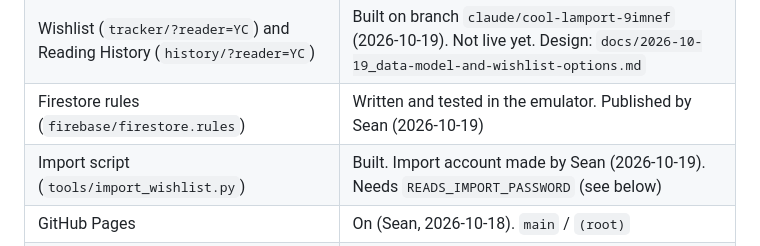
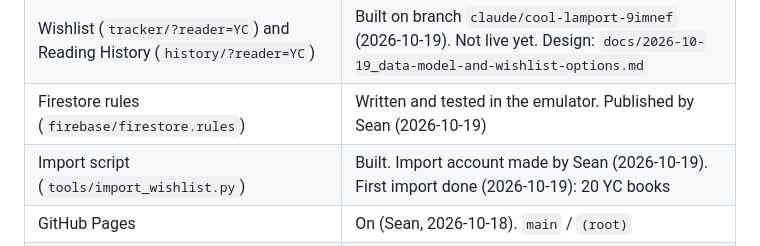
Before and after one commit to seanlin-larc/reads, a Markdown page: README.md, the part around the change. Drawn GitHub-style.

Commit message:
Claude: record first import (20 YC books)
Co-Authored-By: Claude Opus 5.5 <noreply@anthropic.com>
Claude-Session: https://claude.ai/code/session_01S6RKuzqCNVVbU1XSqCG3Q7

```diff
--- a/README.md
+++ b/README.md
@@ -14,7 +14,7 @@ Family reading trackers: wishlists, library holds and checkouts, for each family
 | Reader list, the table of contents (`readers/`) | Built |
 | Wishlist (`tracker/?reader=YC`) and Reading History (`history/?reader=YC`) | Built on branch `claude/cool-lamport-9imnef` (2026-10-19). Not live yet. Design: `docs/2026-10-19_data-model-and-wishlist-options.md` |
 | Firestore rules (`firebase/firestore.rules`) | Written and tested in the emulator. Published by Sean (2026-10-19) |
-| Import script (`tools/import_wishlist.py`) | Built. Import account made by Sean (2026-10-19). Needs `READS_IMPORT_PASSWORD` (see below) |
+| Import script (`tools/import_wishlist.py`) | Built. Import account made by Sean (2026-10-19). First import done (2026-10-19): 20 YC books |
 | GitHub Pages | On (Sean, 2026-10-18). `main` / `(root)` |
 | Tests | `tests/run.py`: 74 of 74 passed (2026-10-19), fake Firebase. `tests/rules_test.py`: 38 of 38 passed (2026-10-19), Firebase emulators |
 
```
Also changed, not shown: CLAUDE.md (+2 -1 lines).
